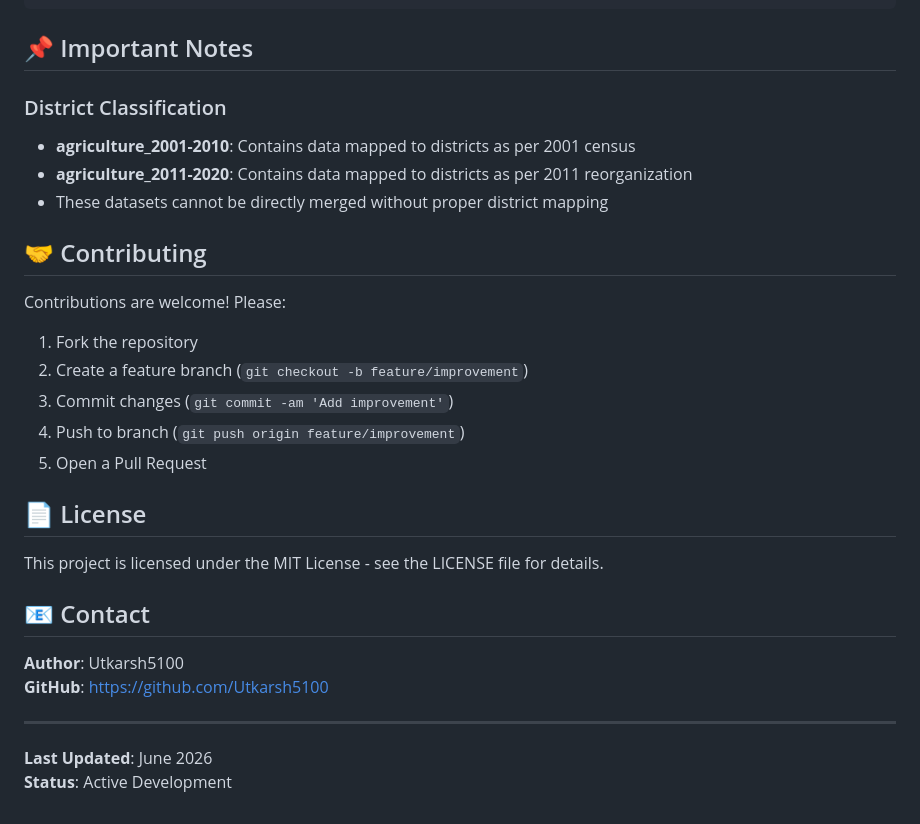
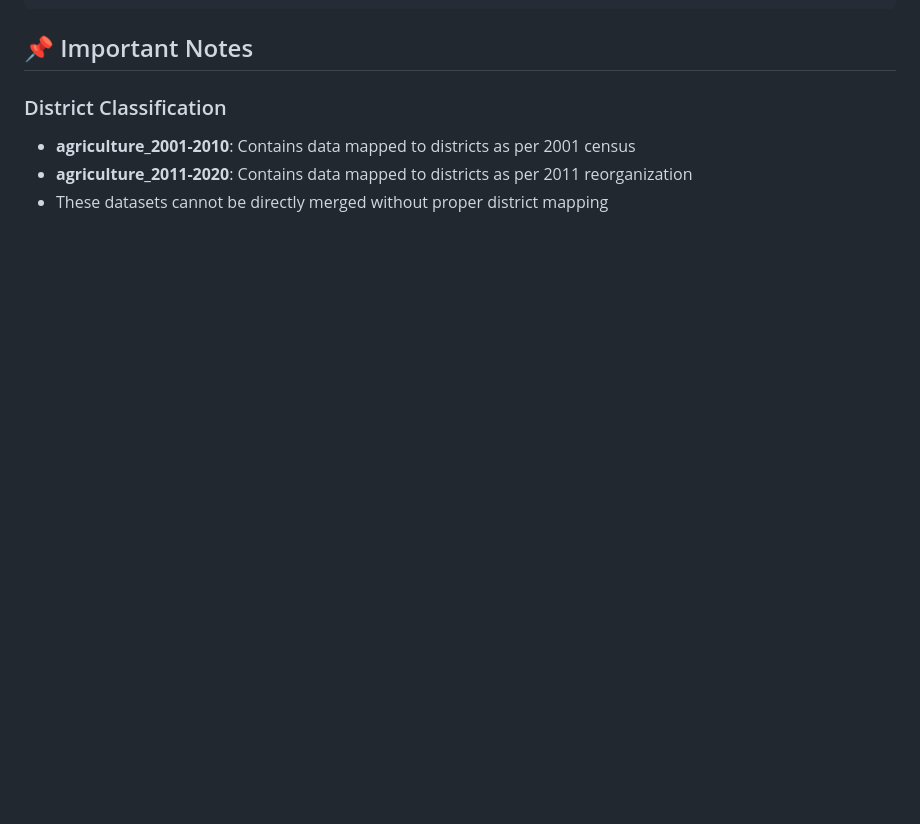
Before and after one commit to anumodit740/Crop-Yield-Prediction, a Markdown page: README.md, the part around the change. Rendered like a GitHub page; blank space fills up the shorter version.

```diff
--- a/README.md
+++ b/README.md
@@ -184,26 +184,3 @@ Predictions & Visualizations
 - **agriculture_2001-2010**: Contains data mapped to districts as per 2001 census
 - **agriculture_2011-2020**: Contains data mapped to districts as per 2011 reorganization
 - These datasets cannot be directly merged without proper district mapping
-
-## 🤝 Contributing
-
-Contributions are welcome! Please:
-1. Fork the repository
-2. Create a feature branch (`git checkout -b feature/improvement`)
-3. Commit changes (`git commit -am 'Add improvement'`)
-4. Push to branch (`git push origin feature/improvement`)
-5. Open a Pull Request
-
-## 📄 License
-
-This project is licensed under the MIT License - see the LICENSE file for details.
-
-## 📧 Contact
-
-**Author**: Utkarsh5100
-**GitHub**: https://github.com/Utkarsh5100
-
----
-
-**Last Updated**: June 2026
-**Status**: Active Development
```
